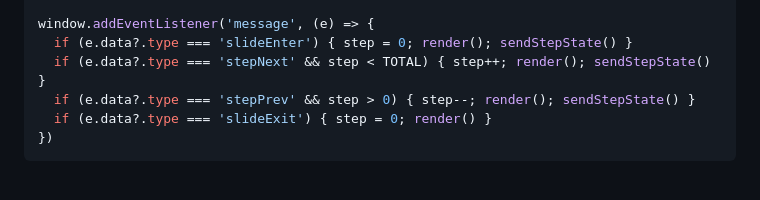
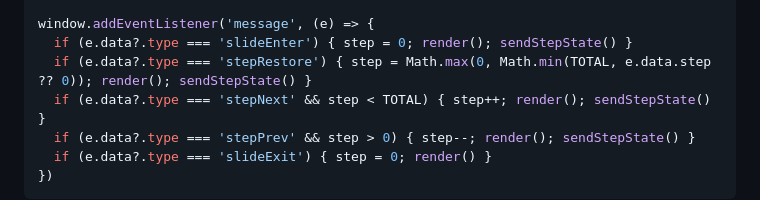
Before and after one commit to sumtopmus/gridcom-slides, a Markdown page: CLAUDE.md, the part around the change. GitHub-like rendering; blank space fills up the shorter version.

Commit message:
docs: add step restoration mechanism to Claude

```diff
--- a/CLAUDE.md
+++ b/CLAUDE.md
@@ -350,6 +350,7 @@ function render() {
 
 window.addEventListener('message', (e) => {
   if (e.data?.type === 'slideEnter') { step = 0; render(); sendStepState() }
+  if (e.data?.type === 'stepRestore') { step = Math.max(0, Math.min(TOTAL, e.data.step ?? 0)); render(); sendStepState() }
   if (e.data?.type === 'stepNext' && step < TOTAL) { step++; render(); sendStepState() }
   if (e.data?.type === 'stepPrev' && step > 0) { step--; render(); sendStepState() }
   if (e.data?.type === 'slideExit') { step = 0; render() }
```
Also changed, not shown: 1 other file.
